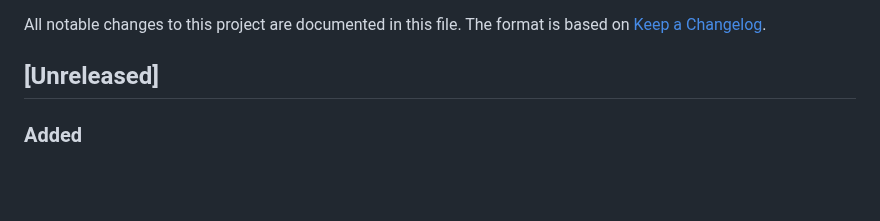
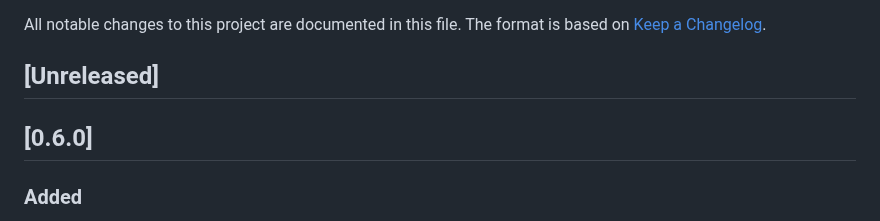
Before and after one commit to krebs3r/paygate-cli, a Markdown page: CHANGELOG.md, the part around the change. Rendered like a GitHub page; blank space fills up the shorter version.

```diff
--- a/CHANGELOG.md
+++ b/CHANGELOG.md
@@ -4,6 +4,8 @@ All notable changes to this project are documented in this file. The format is
 based on [Keep a Changelog](https://keepachangelog.com/en/1.1.0/).
 
 ## [Unreleased]
+
+## [0.6.0]
 
 ### Added
 
```
Also changed, not shown: README.md (+5 -3 lines), docs/demo-app-2.gif, docs/demo-app.gif, docs/demo-hosted.gif, docs/demo-webhooks.gif (added), docs/demo.gif, 3 other files.
